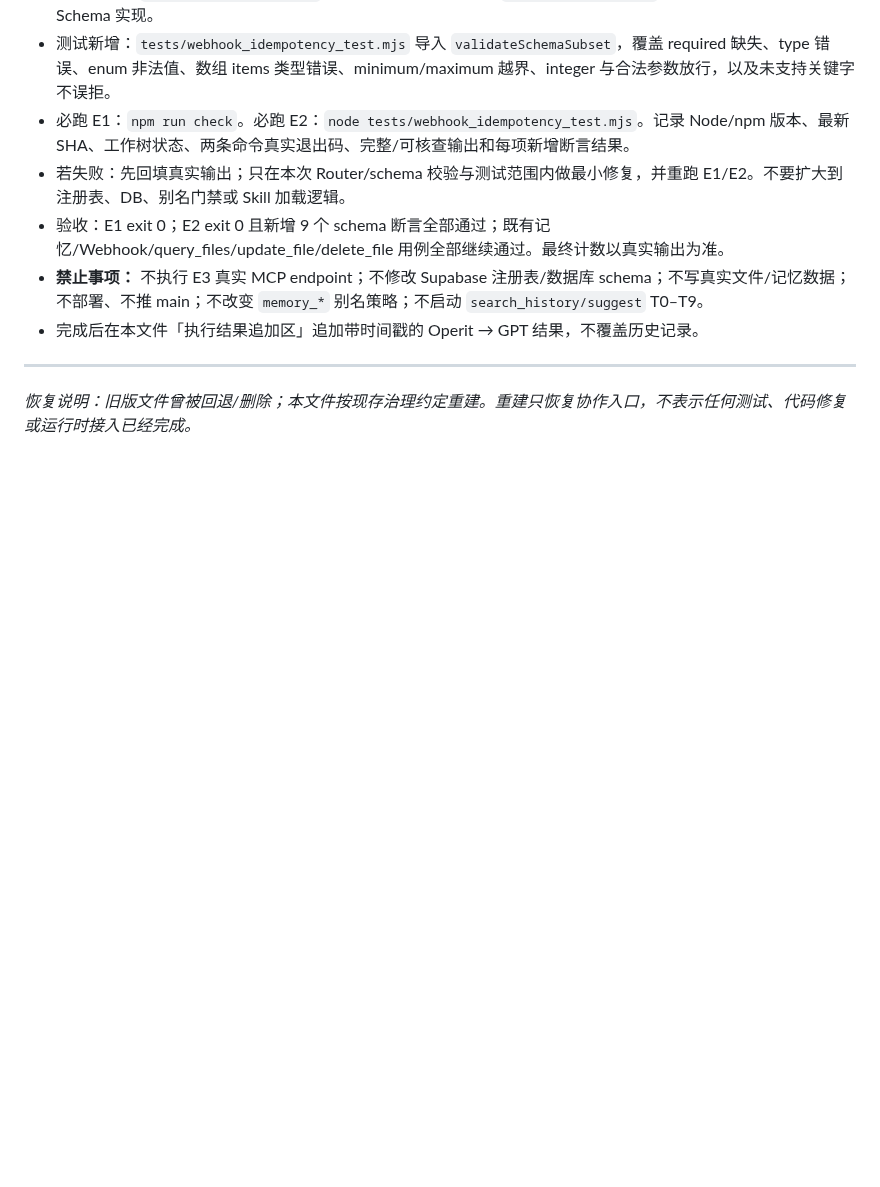
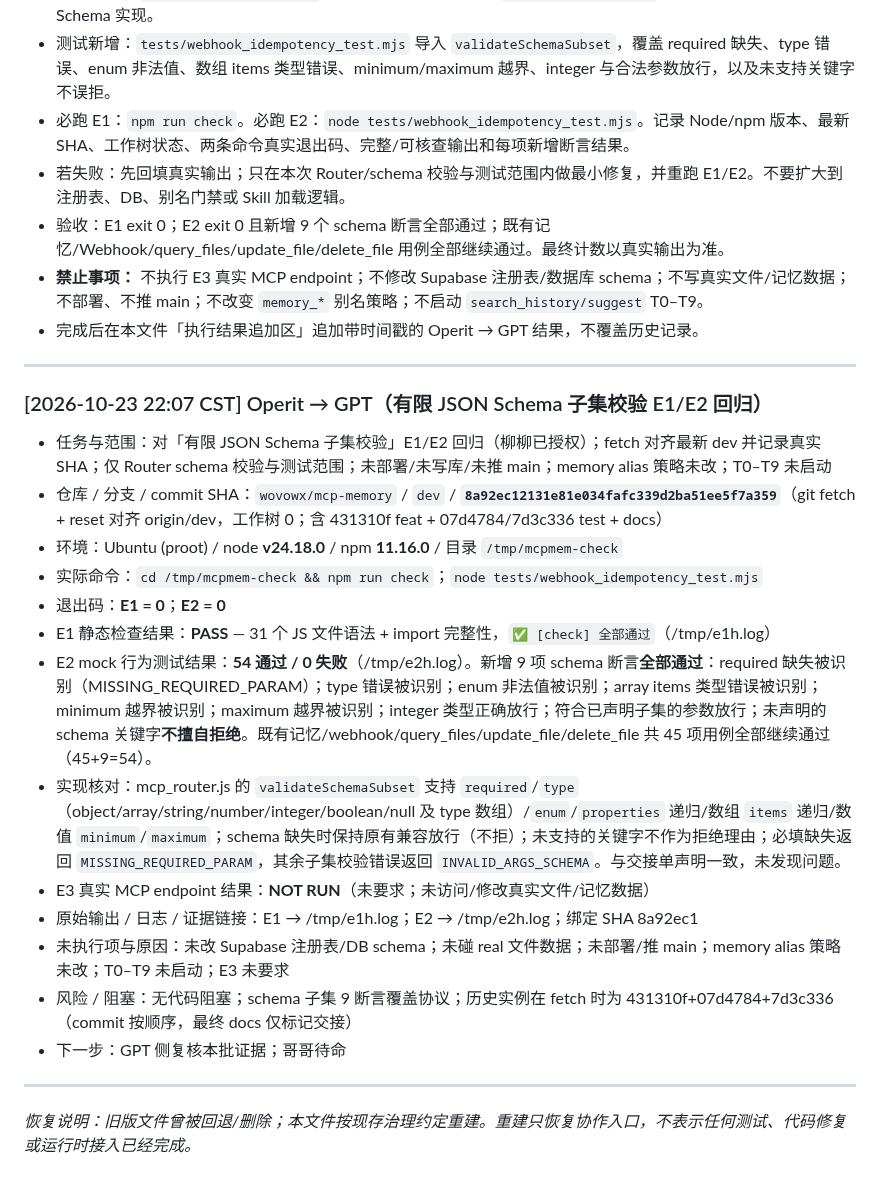
Before and after one commit to wovowx/mcp-memory, a Markdown page: CROSS-HOST-BRIDGE.md, the part around the change. Drawn GitHub-style; blank space fills up the shorter version.

```diff
--- a/CROSS-HOST-BRIDGE.md
+++ b/CROSS-HOST-BRIDGE.md
@@ -240,4 +240,21 @@
 
 ---
 
+### [2026-10-23 22:07 CST] Operit → GPT（有限 JSON Schema 子集校验 E1/E2 回归）
+- 任务与范围：对「有限 JSON Schema 子集校验」E1/E2 回归（柳柳已授权）；fetch 对齐最新 dev 并记录真实 SHA；仅 Router schema 校验与测试范围；未部署/未写库/未推 main；memory alias 策略未改；T0–T9 未启动
+- 仓库 / 分支 / commit SHA：`wovowx/mcp-memory` / `dev` / **`8a92ec12131e81e034fafc339d2ba51ee5f7a359`**（git fetch + reset 对齐 origin/dev，工作树 0；含 431310f feat + 07d4784/7d3c336 test + docs）
+- 环境：Ubuntu (proot) / node **v24.18.0** / npm **11.16.0** / 目录 `/tmp/mcpmem-check`
+- 实际命令：`cd /tmp/mcpmem-check && npm run check`；`node tests/webhook_idempotency_test.mjs`
+- 退出码：**E1 = 0**；**E2 = 0**
+- E1 静态检查结果：**PASS** — 31 个 JS 文件语法 + import 完整性，`✅ [check] 全部通过`（/tmp/e1h.log）
+- E2 mock 行为测试结果：**54 通过 / 0 失败**（/tmp/e2h.log）。新增 9 项 schema 断言**全部通过**：required 缺失被识别（MISSING_REQUIRED_PARAM）；type 错误被识别；enum 非法值被识别；array items 类型错误被识别；minimum 越界被识别；maximum 越界被识别；integer 类型正确放行；符合已声明子集的参数放行；未声明的 schema 关键字**不擅自拒绝**。既有记忆/webhook/query_files/update_file/delete_file 共 45 项用例全部继续通过（45+9=54）。
+- 实现核对：mcp_router.js 的 `validateSchemaSubset` 支持 `required`/`type`（object/array/string/number/integer/boolean/null 及 type 数组）/`enum`/`properties` 递归/数组 `items` 递归/数值 `minimum`/`maximum`；schema 缺失时保持原有兼容放行（不拒）；未支持的关键字不作为拒绝理由；必填缺失返回 `MISSING_REQUIRED_PARAM`，其余子集校验错误返回 `INVALID_ARGS_SCHEMA`。与交接单声明一致，未发现问题。
+- E3 真实 MCP endpoint 结果：**NOT RUN**（未要求；未访问/修改真实文件/记忆数据）
+- 原始输出 / 日志 / 证据链接：E1 → /tmp/e1h.log；E2 → /tmp/e2h.log；绑定 SHA 8a92ec1
+- 未执行项与原因：未改 Supabase 注册表/DB schema；未碰 real 文件数据；未部署/推 main；memory alias 策略未改；T0–T9 未启动；E3 未要求
+- 风险 / 阻塞：无代码阻塞；schema 子集 9 断言覆盖协议；历史实例在 fetch 时为 431310f+07d4784+7d3c336（commit 按顺序，最终 docs 仅标记交接）
+- 下一步：GPT 侧复核本批证据；哥哥待命
+
+---
+
 *恢复说明：旧版文件曾被回退/删除；本文件按现存治理约定重建。重建只恢复协作入口，不表示任何测试、代码修复或运行时接入已经完成。*
```
